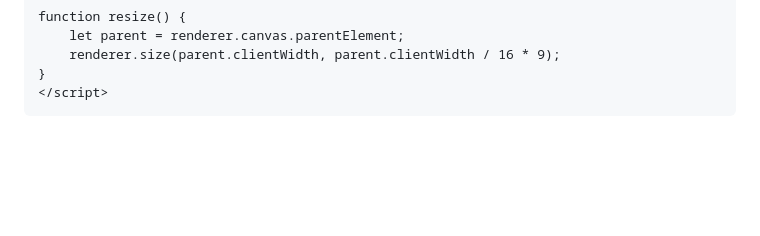
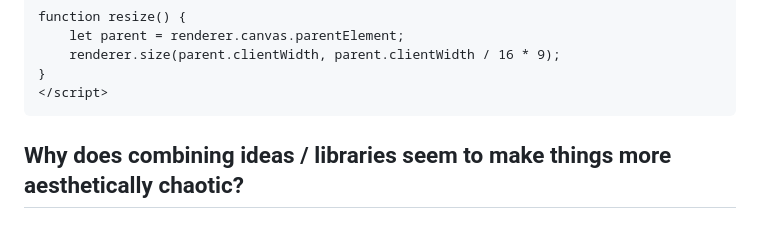
Before and after one commit to s4002155/CCS_Blog, a Markdown page: posts/week7_HW.md, the part around the change. Drawn GitHub-style; blank space fills up the shorter version.

Commit message:
added heading

````diff
--- a/posts/week7_HW.md
+++ b/posts/week7_HW.md
@@ -405,3 +405,5 @@ function resize() {
 }
 </script>
 ```
+
+## Why does combining ideas / libraries seem to make things more aesthetically chaotic?
````
